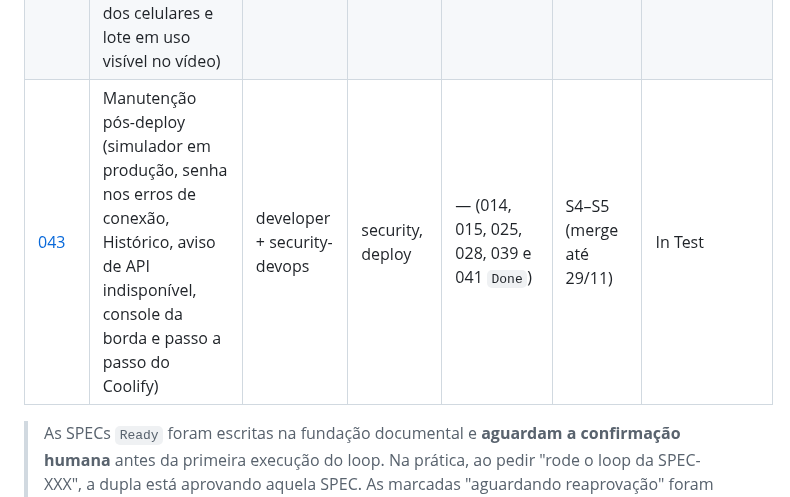
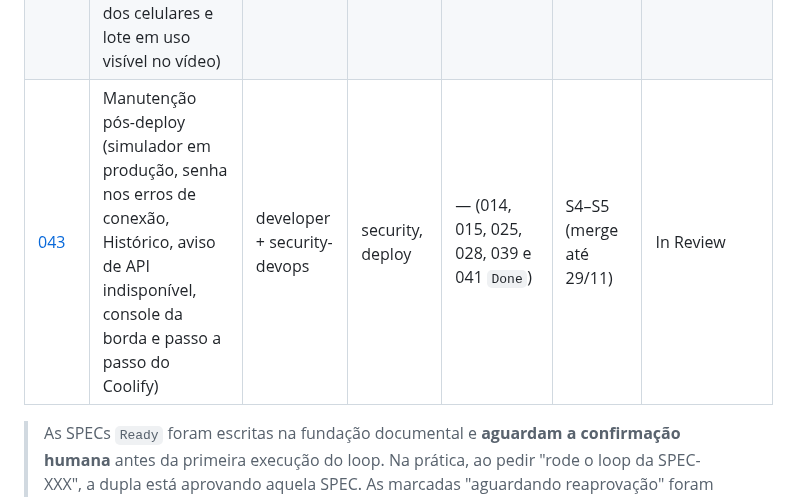
Before and after one commit to CarlosZeyy/Projeto_IoT, a Markdown page: docs/plan.md, the part around the change. GitHub-like rendering.

Commit message:
chore: move SPEC-043 to In Review
Refs: SPEC-043
Agent: orchestrator
Co-Authored-By: Claude Opus 5.5 <noreply@anthropic.com>

```diff
--- a/docs/plan.md
+++ b/docs/plan.md
@@ -83,7 +83,7 @@ Status possíveis: `Draft` → `Ready` → `In Dev` → `In Test` → `In Review
 | [040](specs/SPEC-040-manutencao-consolidada.md) | Manutenção consolidada antes da apresentação (respostas comprimidas no publisher e nos alertas, varredura de privacidade, URL do painel, CHANGELOG e split do ML, documentação de deploy) | developer + ml-engineer + security-devops | security, deploy, infra | 016, 017, 018, 036 e 038 mergeadas (e 029, 030, 031, 037, 039) | S7 (merge antes do ensaio do M4, 29/11) | Done (CA-18 manual pendente até o deploy) |
 | [041](specs/SPEC-041-modelo-provisorio-e-piso-do-split.md) | Modelo provisório para o ensaio, separado do oficial, e piso do `split_v1` (ADR-024) | ml-engineer + developer | security | ADR-024 `Aceito`; 008, 011, 012, 035, 036 e 040 mergeadas | S4 | Done (CA-22 manual pendente) |
 | [042](specs/SPEC-042-manutencao-telemetria-ca-lote.md) | Manutenção da borda e do treino (telemetria do `onnxruntime` desligada, remoção da CA dos celulares e lote em uso visível no vídeo) | ml-engineer + developer | security | 019, 041 | S4 | Done (CA-11 e §3.3 manuais pendentes) |
-| [043](specs/SPEC-043-manutencao-pos-deploy.md) | Manutenção pós-deploy (simulador em produção, senha nos erros de conexão, Histórico, aviso de API indisponível, console da borda e passo a passo do Coolify) | developer + security-devops | security, deploy | — (014, 015, 025, 028, 039 e 041 `Done`) | S4–S5 (merge até 29/11) | In Test |
+| [043](specs/SPEC-043-manutencao-pos-deploy.md) | Manutenção pós-deploy (simulador em produção, senha nos erros de conexão, Histórico, aviso de API indisponível, console da borda e passo a passo do Coolify) | developer + security-devops | security, deploy | — (014, 015, 025, 028, 039 e 041 `Done`) | S4–S5 (merge até 29/11) | In Review |
 
 > As SPECs `Ready` foram escritas na fundação documental e **aguardam a confirmação humana** antes da primeira execução do loop. Na prática, ao pedir "rode o loop da SPEC-XXX", a dupla está aprovando aquela SPEC. As marcadas "aguardando reaprovação" foram alteradas depois da aprovação e precisam de uma nova.
 
```
Also changed, not shown: docs/specs/SPEC-043-manutencao-pos-deploy.md (+1 -1 lines).
